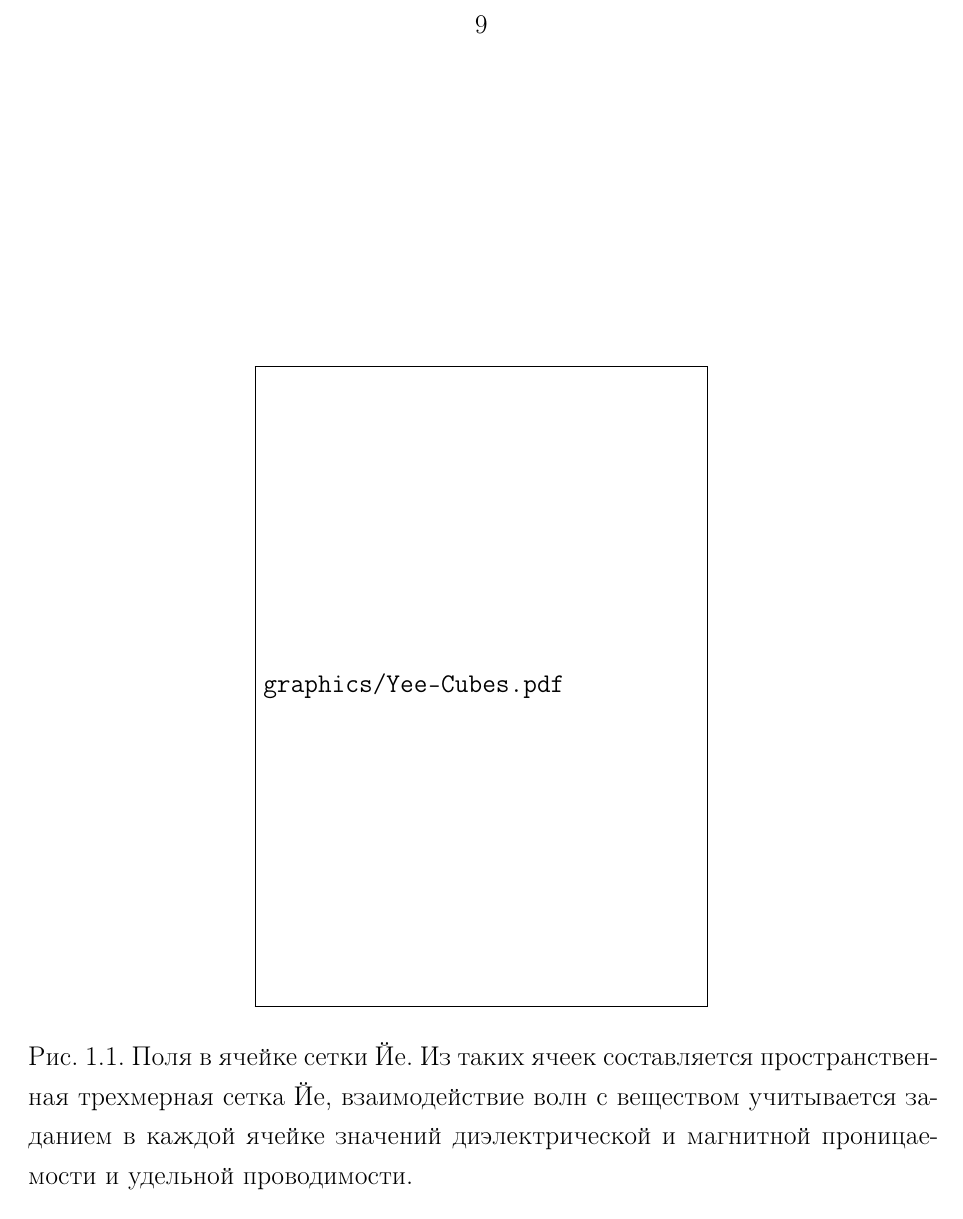
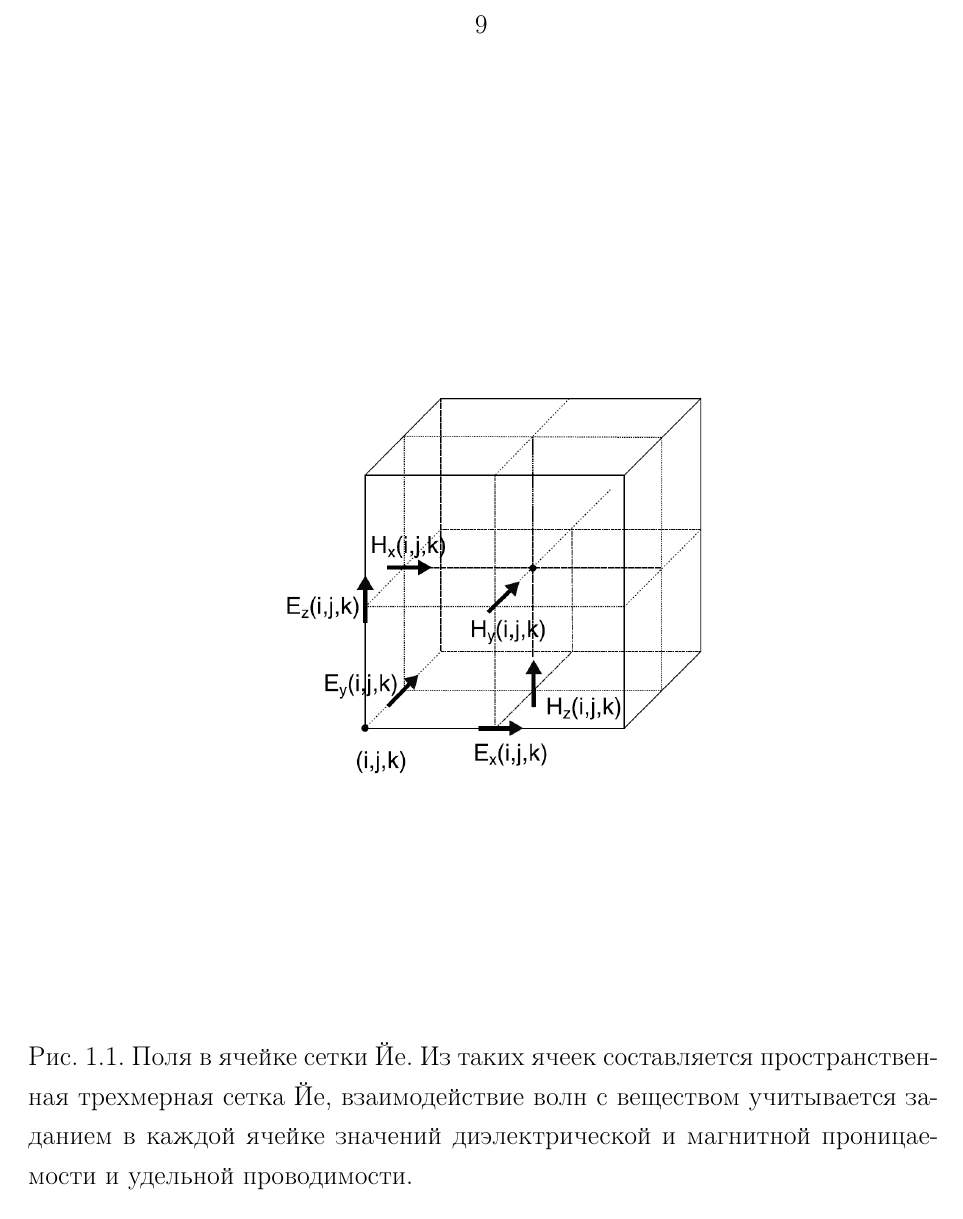
Before and after one commit to firegurafiku/masters-thesis, a LaTeX document (sources/main.tex, which reads sources/00-preamble.tex): page 9 of 72. Compiled offline with pdfLaTeX; a missing bibliography style is replaced by a similar one.

```diff
--- a/sources/00-preamble.tex
+++ b/sources/00-preamble.tex
@@ -1,4 +1,4 @@
-\documentclass[a4paper,14pt,master,draft]{disser}
+\documentclass[a4paper,14pt,master]{disser}
 
 \bibliographystyle{gost780u}
 %\biboptions{compress}
```
Also changed, not shown: sources/abstract.tex (+1 -1 lines).
